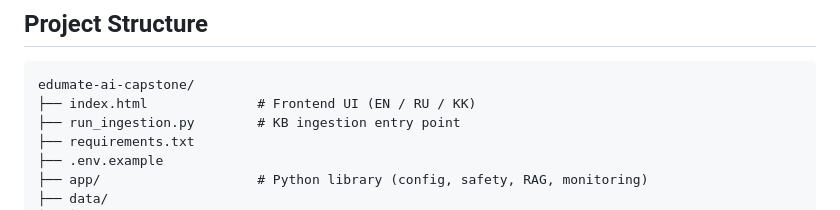
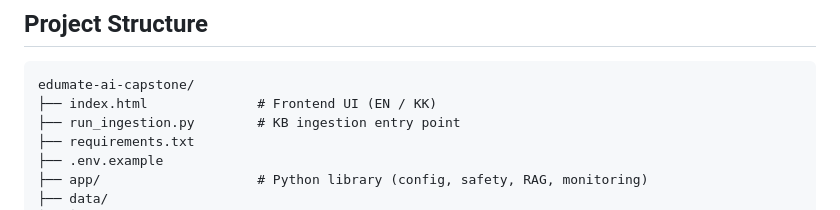
Before and after one commit to rasittalgat-alt/edumate-ai-capstone, a Markdown page: README.md, the part around the change. GitHub-like rendering.

````diff
--- a/README.md
+++ b/README.md
@@ -183,7 +183,7 @@ curl -X POST https://n8n.sheshimai.cloud/webhook/edumate-ai \
 
 ```
 edumate-ai-capstone/
-├── index.html              # Frontend UI (EN / RU / KK)
+├── index.html              # Frontend UI (EN / KK)
 ├── run_ingestion.py        # KB ingestion entry point
 ├── requirements.txt
 ├── .env.example
````
Also changed, not shown: docs/architecture_blueprint.md (+2 -2 lines), docs/executive_summary.md (+5 -5 lines).
